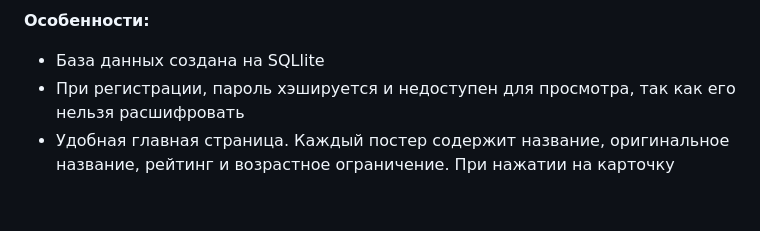
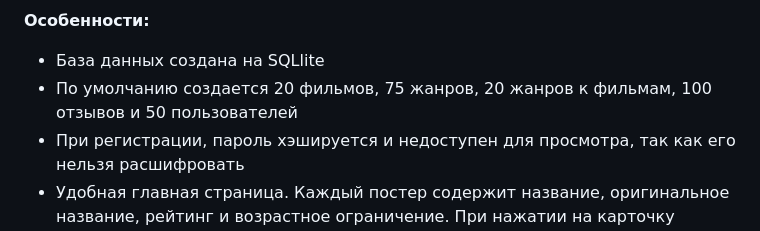
Before and after one commit to VladosssE/cinema_flask, a Markdown page: README.md, the part around the change. GitHub-like rendering; blank space fills up the shorter version.

Commit message:
Обновлен README.md

```diff
--- a/README.md
+++ b/README.md
@@ -14,6 +14,7 @@
 
 **Особенности:**
 - База данных создана на SQLlite
+- По умолчанию создается 20 фильмов, 75 жанров, 20 жанров к фильмам, 100 отзывов и 50 пользователей
 - При регистрации, пароль хэшируется и недоступен для просмотра, так как его нельзя расшифровать
 - Удобная главная страница. Каждый постер содержит название, оригинальное название, рейтинг и возрастное ограничение. При нажатии на карточку показывает полную информацию о фильме
 - Рейтинг рассчитывается от отзывов (Сумма отзывов делённое на количество)
```
